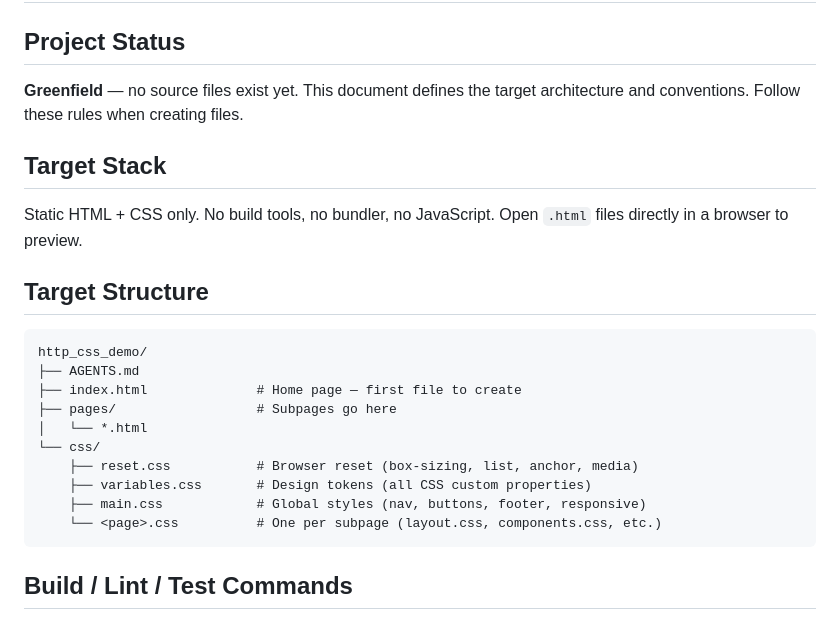
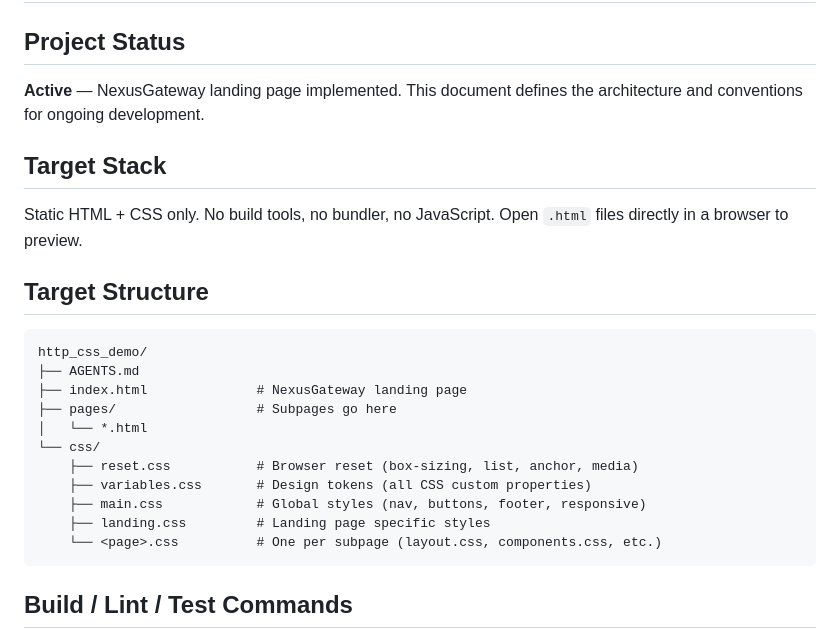
Before and after one commit to membphis/http_css_demo, a Markdown page: AGENTS.md, the part around the change. Drawn GitHub-style.

Commit message:
Update AGENTS.md to reflect Active project status
- Change Project Status from Greenfield to Active
- Update index.html description to NexusGateway landing page
- Add landing.css to Target Structure
- Clarify document purpose for ongoing development

````diff
--- a/AGENTS.md
+++ b/AGENTS.md
@@ -2,8 +2,8 @@
 
 ## Project Status
 
-**Greenfield** — no source files exist yet. This document defines the target
-architecture and conventions. Follow these rules when creating files.
+**Active** — NexusGateway landing page implemented. This document defines
+the architecture and conventions for ongoing development.
 
 ## Target Stack
 
@@ -15,13 +15,14 @@ Open `.html` files directly in a browser to preview.
 ```
 http_css_demo/
 ├── AGENTS.md
-├── index.html              # Home page — first file to create
+├── index.html              # NexusGateway landing page
 ├── pages/                  # Subpages go here
 │   └── *.html
 └── css/
     ├── reset.css           # Browser reset (box-sizing, list, anchor, media)
     ├── variables.css       # Design tokens (all CSS custom properties)
     ├── main.css            # Global styles (nav, buttons, footer, responsive)
+    ├── landing.css         # Landing page specific styles
     └── <page>.css          # One per subpage (layout.css, components.css, etc.)
 ```
 
````
